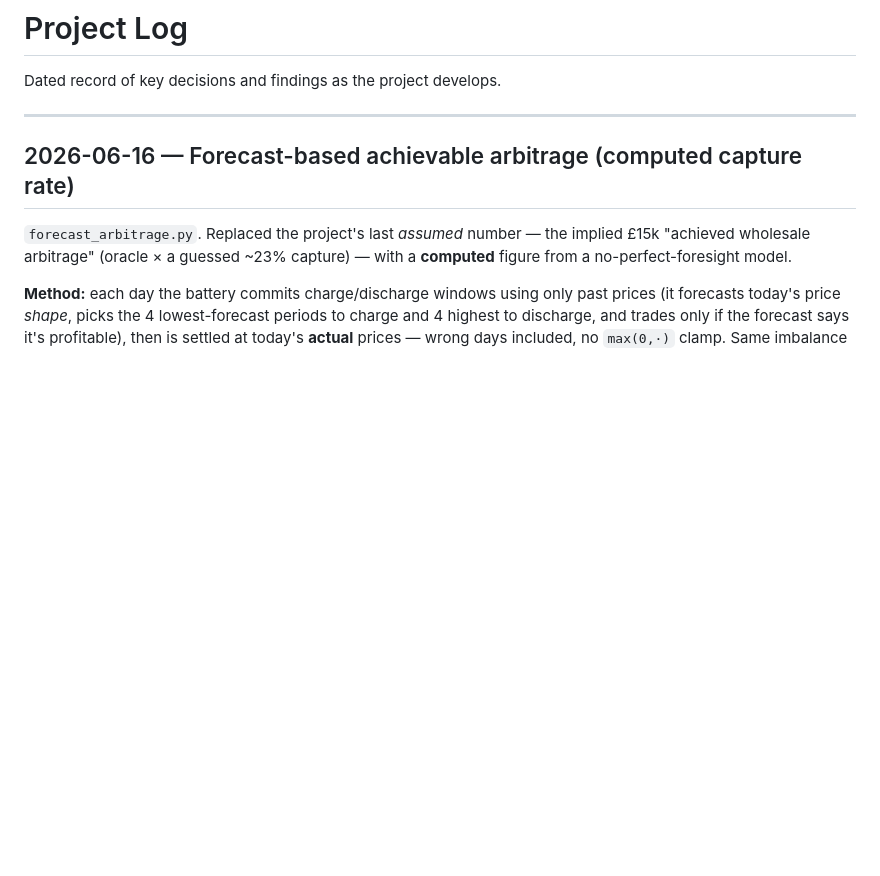
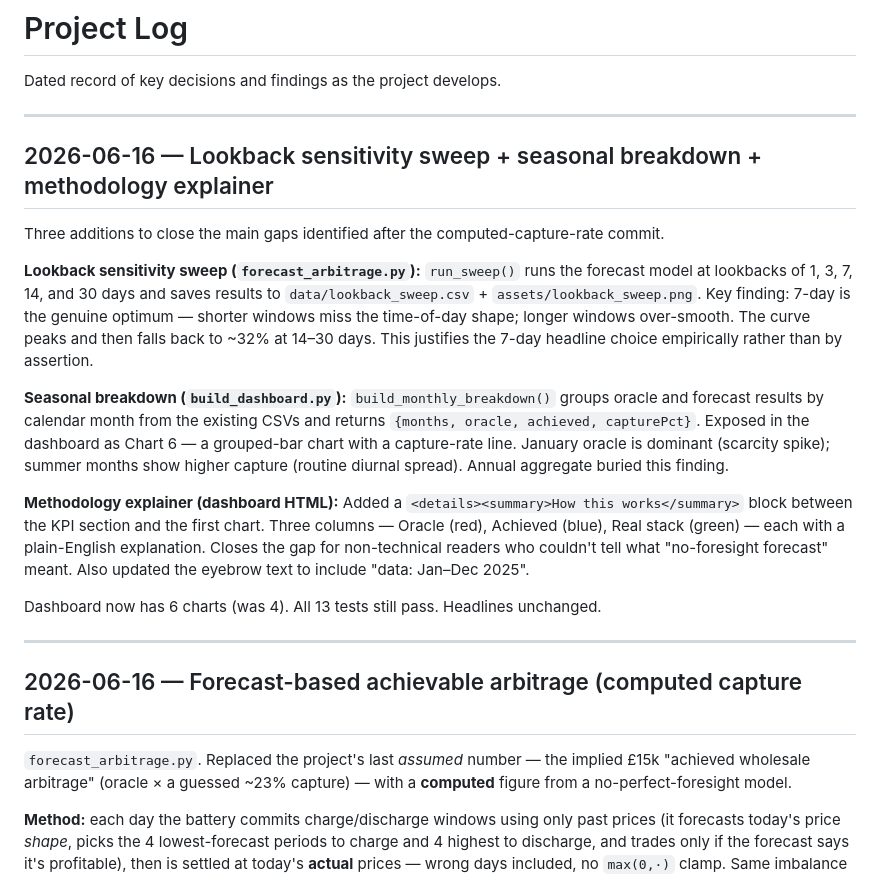
Before and after one commit to TheStranger1997/battery-arbitrage-reality-check, a Markdown page: PROJECT_LOG.md, the part around the change. Rendered like a GitHub page; blank space fills up the shorter version.

```diff
--- a/PROJECT_LOG.md
+++ b/PROJECT_LOG.md
@@ -1,6 +1,20 @@
 # Project Log
 
 Dated record of key decisions and findings as the project develops.
+
+---
+
+## 2026-06-16 — Lookback sensitivity sweep + seasonal breakdown + methodology explainer
+
+Three additions to close the main gaps identified after the computed-capture-rate commit.
+
+**Lookback sensitivity sweep (`forecast_arbitrage.py`):** `run_sweep()` runs the forecast model at lookbacks of 1, 3, 7, 14, and 30 days and saves results to `data/lookback_sweep.csv` + `assets/lookback_sweep.png`. Key finding: 7-day is the genuine optimum — shorter windows miss the time-of-day shape; longer windows over-smooth. The curve peaks and then falls back to ~32% at 14–30 days. This justifies the 7-day headline choice empirically rather than by assertion.
+
+**Seasonal breakdown (`build_dashboard.py`):** `build_monthly_breakdown()` groups oracle and forecast results by calendar month from the existing CSVs and returns `{months, oracle, achieved, capturePct}`. Exposed in the dashboard as Chart 6 — a grouped-bar chart with a capture-rate line. January oracle is dominant (scarcity spike); summer months show higher capture (routine diurnal spread). Annual aggregate buried this finding.
+
+**Methodology explainer (dashboard HTML):** Added a `<details><summary>How this works</summary>` block between the KPI section and the first chart. Three columns — Oracle (red), Achieved (blue), Real stack (green) — each with a plain-English explanation. Closes the gap for non-technical readers who couldn't tell what "no-foresight forecast" meant. Also updated the eyebrow text to include "data: Jan–Dec 2025".
+
+Dashboard now has 6 charts (was 4). All 13 tests still pass. Headlines unchanged.
 
 ---
 
```
Also changed, not shown: README.md (+20 -0 lines), assets/lookback_sweep.png (added), 4 other files.
